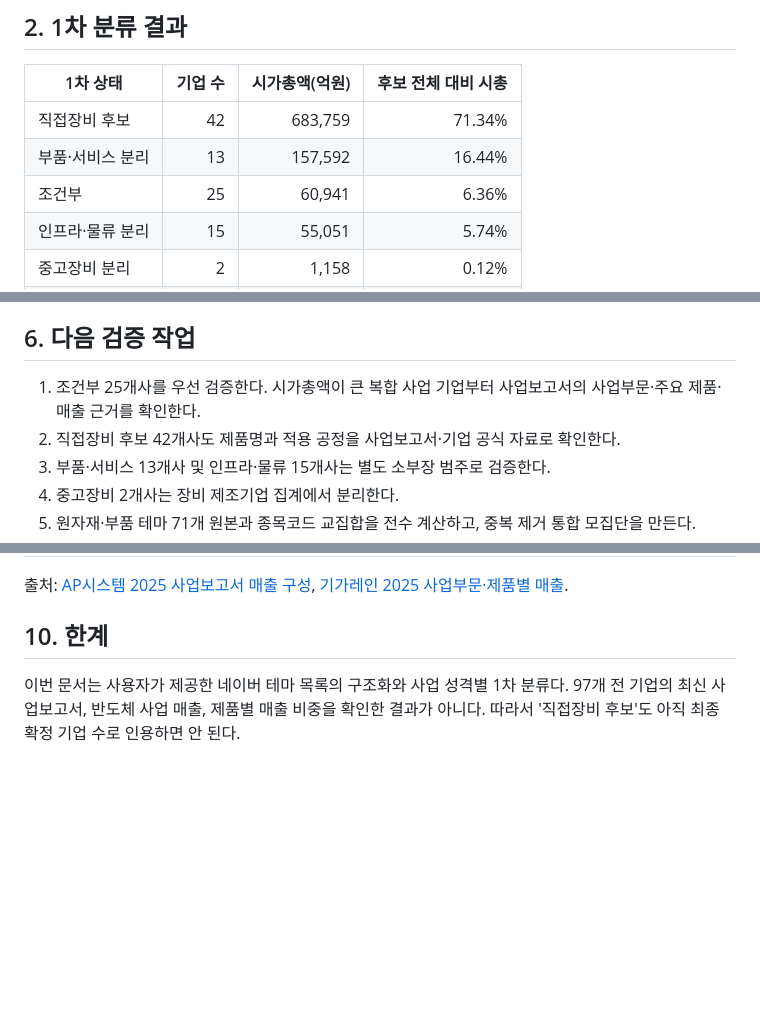
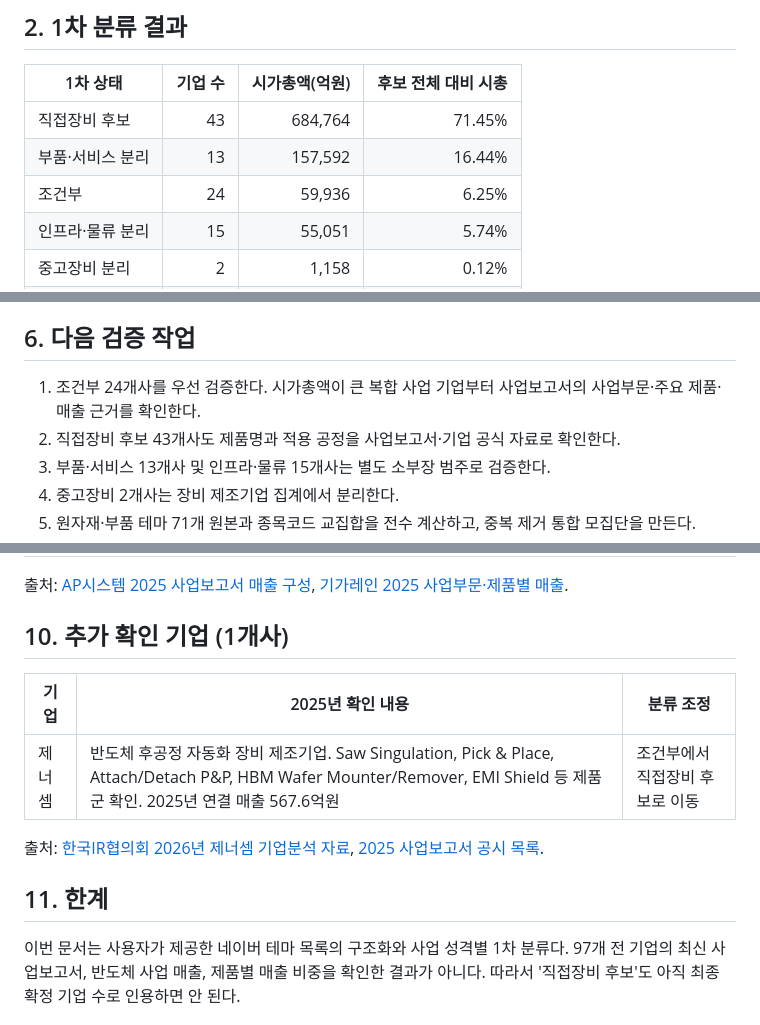
Before and after one commit to captaincatb-web/Sangsaengnews, a Markdown page: scripts/semi_equipment_review.md, 3 parts joined by grey strips. GitHub-like rendering; blank space fills up the shorter version.

Commit message:
Add Genesem business evidence and refresh preliminary totals

```diff
--- a/scripts/semi_equipment_review.md
+++ b/scripts/semi_equipment_review.md
@@ -23,9 +23,9 @@
 
 | 1차 상태 | 기업 수 | 시가총액(억원) | 후보 전체 대비 시총 |
 |---|---:|---:|---:|
-| 직접장비 후보 | 42 | 683,759 | 71.34% |
+| 직접장비 후보 | 43 | 684,764 | 71.45% |
 | 부품·서비스 분리 | 13 | 157,592 | 16.44% |
-| 조건부 | 25 | 60,941 | 6.36% |
+| 조건부 | 24 | 59,936 | 6.25% |
 | 인프라·물류 분리 | 15 | 55,051 | 5.74% |
 | 중고장비 분리 | 2 | 1,158 | 0.12% |
 | 합계 | 97 | 958,501 | 100.00% |
@@ -62,8 +62,8 @@
 
 ## 6. 다음 검증 작업
 
-1. 조건부 25개사를 우선 검증한다. 시가총액이 큰 복합 사업 기업부터 사업보고서의 사업부문·주요 제품·매출 근거를 확인한다.
-2. 직접장비 후보 42개사도 제품명과 적용 공정을 사업보고서·기업 공식 자료로 확인한다.
+1. 조건부 24개사를 우선 검증한다. 시가총액이 큰 복합 사업 기업부터 사업보고서의 사업부문·주요 제품·매출 근거를 확인한다.
+2. 직접장비 후보 43개사도 제품명과 적용 공정을 사업보고서·기업 공식 자료로 확인한다.
 3. 부품·서비스 13개사 및 인프라·물류 15개사는 별도 소부장 범주로 검증한다.
 4. 중고장비 2개사는 장비 제조기업 집계에서 분리한다.
 5. 원자재·부품 테마 71개 원본과 종목코드 교집합을 전수 계산하고, 중복 제거 통합 모집단을 만든다.
@@ -108,6 +108,14 @@
 
 출처: [AP시스템 2025 사업보고서 매출 구성](https://footnotes.co.kr/stock/265520), [기가레인 2025 사업부문·제품별 매출](https://corvesting.com/company/kr/049080/).
 
-## 10. 한계
+## 10. 추가 확인 기업 (1개사)
+
+| 기업 | 2025년 확인 내용 | 분류 조정 |
+|---|---|---|
+| 제너셈 | 반도체 후공정 자동화 장비 제조기업. Saw Singulation, Pick & Place, Attach/Detach P&P, HBM Wafer Mounter/Remover, EMI Shield 등 제품군 확인. 2025년 연결 매출 567.6억원 | 조건부에서 직접장비 후보로 이동 |
+
+출처: [한국IR협의회 2026년 제너셈 기업분석 자료](https://file.alphasquare.co.kr/media/pdfs/market-report/%EC%A0%9C%EB%84%88%EC%85%88HBM20260612%ED%95%9C%EA%B5%ADIR%ED%98%91%EC%9D%98%ED%9A%8C.pdf), [2025 사업보고서 공시 목록](https://m.irgo.co.kr/IR-COMP/217190/-IR-PAGE).
+
+## 11. 한계
 
 이번 문서는 사용자가 제공한 네이버 테마 목록의 구조화와 사업 성격별 1차 분류다. 97개 전 기업의 최신 사업보고서, 반도체 사업 매출, 제품별 매출 비중을 확인한 결과가 아니다. 따라서 '직접장비 후보'도 아직 최종 확정 기업 수로 인용하면 안 된다.
```
